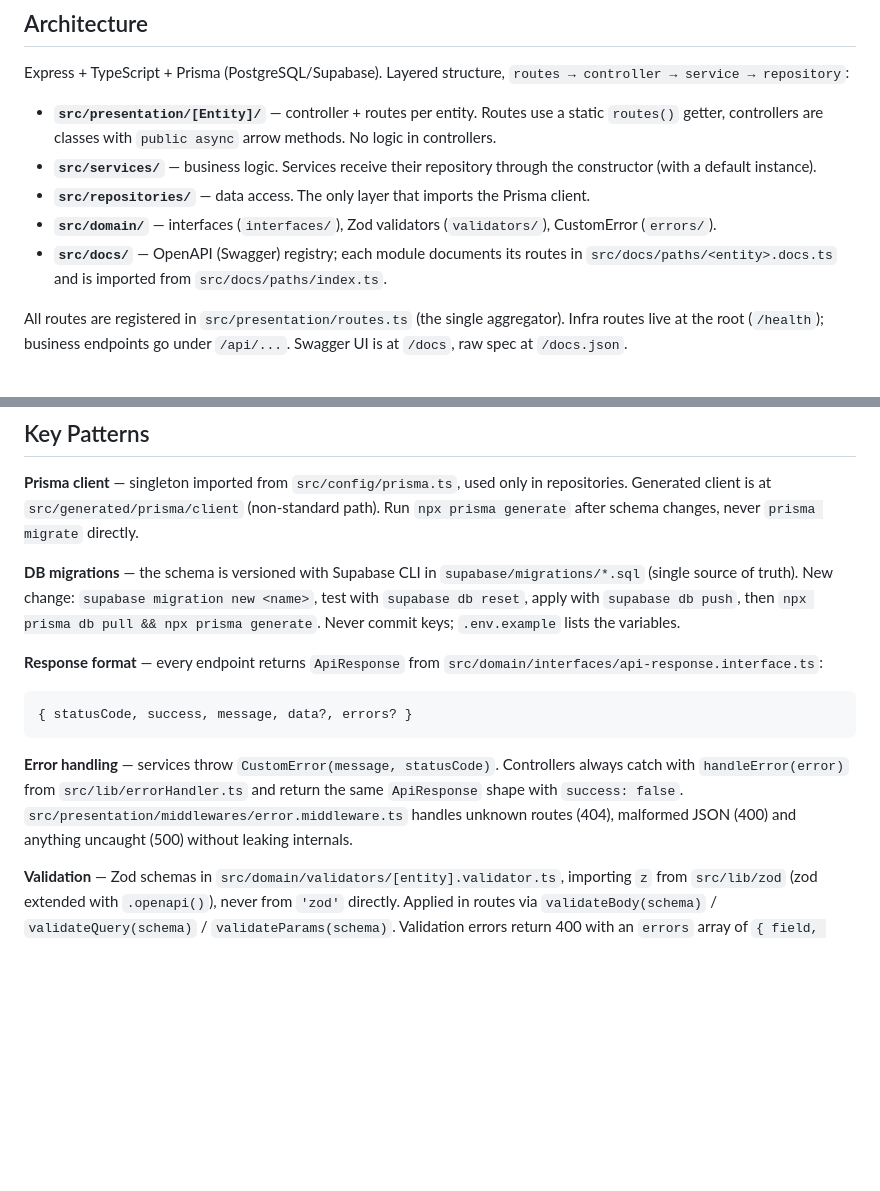
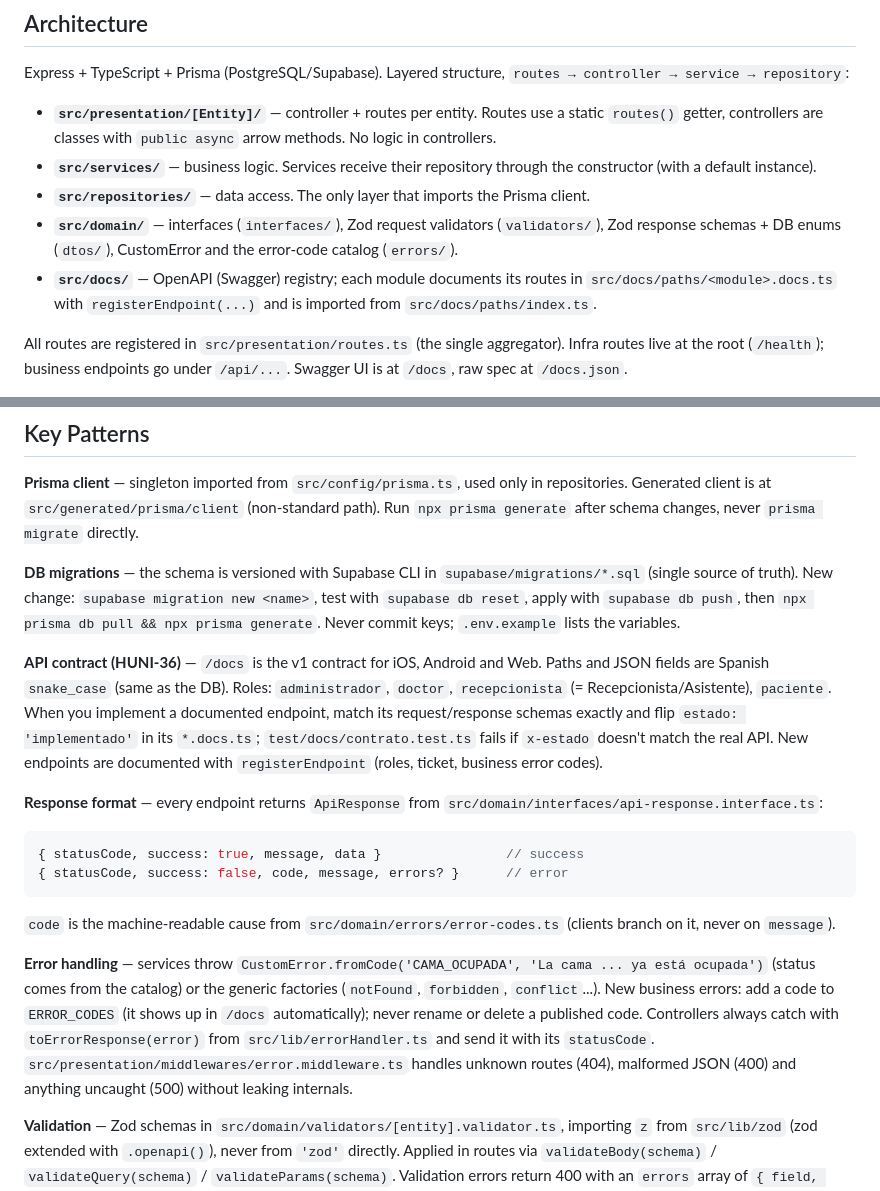
Before and after one commit to Bryan-Escobar/HospitalUnicaes-Api, a Markdown page: CLAUDE.md, 2 parts joined by grey strips. Drawn GitHub-style; blank space fills up the shorter version.

````diff
--- a/CLAUDE.md
+++ b/CLAUDE.md
@@ -30,8 +30,8 @@ Express + TypeScript + Prisma (PostgreSQL/Supabase). Layered structure, `routes
 - **`src/presentation/[Entity]/`** — controller + routes per entity. Routes use a static `routes()` getter, controllers are classes with `public async` arrow methods. No logic in controllers.
 - **`src/services/`** — business logic. Services receive their repository through the constructor (with a default instance).
 - **`src/repositories/`** — data access. The only layer that imports the Prisma client.
-- **`src/domain/`** — interfaces (`interfaces/`), Zod validators (`validators/`), CustomError (`errors/`).
-- **`src/docs/`** — OpenAPI (Swagger) registry; each module documents its routes in `src/docs/paths/<entity>.docs.ts` and is imported from `src/docs/paths/index.ts`.
+- **`src/domain/`** — interfaces (`interfaces/`), Zod request validators (`validators/`), Zod response schemas + DB enums (`dtos/`), CustomError and the error-code catalog (`errors/`).
+- **`src/docs/`** — OpenAPI (Swagger) registry; each module documents its routes in `src/docs/paths/<module>.docs.ts` with `registerEndpoint(...)` and is imported from `src/docs/paths/index.ts`.
 
 All routes are registered in `src/presentation/routes.ts` (the single aggregator). Infra routes live at the root (`/health`); business endpoints go under `/api/...`. Swagger UI is at `/docs`, raw spec at `/docs.json`.
 
@@ -43,12 +43,16 @@ All routes are registered in `src/presentation/routes.ts` (the single aggregator
 
 **DB migrations** — the schema is versioned with Supabase CLI in `supabase/migrations/*.sql` (single source of truth). New change: `supabase migration new <name>`, test with `supabase db reset`, apply with `supabase db push`, then `npx prisma db pull && npx prisma generate`. Never commit keys; `.env.example` lists the variables.
 
+**API contract (HUNI-36)** — `/docs` is the v1 contract for iOS, Android and Web. Paths and JSON fields are Spanish `snake_case` (same as the DB). Roles: `administrador`, `doctor`, `recepcionista` (= Recepcionista/Asistente), `paciente`. When you implement a documented endpoint, match its request/response schemas exactly and flip `estado: 'implementado'` in its `*.docs.ts`; `test/docs/contrato.test.ts` fails if `x-estado` doesn't match the real API. New endpoints are documented with `registerEndpoint` (roles, ticket, business error codes).
+
 **Response format** — every endpoint returns `ApiResponse` from `src/domain/interfaces/api-response.interface.ts`:
 ```typescript
-{ statusCode, success, message, data?, errors? }
+{ statusCode, success: true, message, data }                // success
+{ statusCode, success: false, code, message, errors? }      // error
 ```
+`code` is the machine-readable cause from `src/domain/errors/error-codes.ts` (clients branch on it, never on `message`).
 
-**Error handling** — services throw `CustomError(message, statusCode)`. Controllers always catch with `handleError(error)` from `src/lib/errorHandler.ts` and return the same `ApiResponse` shape with `success: false`. `src/presentation/middlewares/error.middleware.ts` handles unknown routes (404), malformed JSON (400) and anything uncaught (500) without leaking internals.
+**Error handling** — services throw `CustomError.fromCode('CAMA_OCUPADA', 'La cama ... ya está ocupada')` (status comes from the catalog) or the generic factories (`notFound`, `forbidden`, `conflict`...). New business errors: add a code to `ERROR_CODES` (it shows up in `/docs` automatically); never rename or delete a published code. Controllers always catch with `toErrorResponse(error)` from `src/lib/errorHandler.ts` and send it with its `statusCode`. `src/presentation/middlewares/error.middleware.ts` handles unknown routes (404), malformed JSON (400) and anything uncaught (500) without leaking internals.
 
 **Validation** — Zod schemas in `src/domain/validators/[entity].validator.ts`, importing `z` from `src/lib/zod` (zod extended with `.openapi()`), never from `'zod'` directly. Applied in routes via `validateBody(schema)` / `validateQuery(schema)` / `validateParams(schema)`. Validation errors return 400 with an `errors` array of `{ field, message }`. Reuse the same schemas in the docs.
 
````
Also changed, not shown: README.md (+33 -5 lines), context.md (+2 -1 lines).
